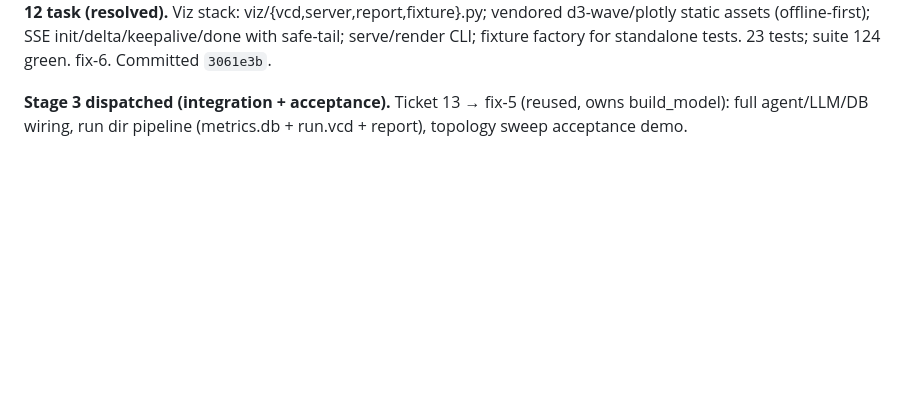
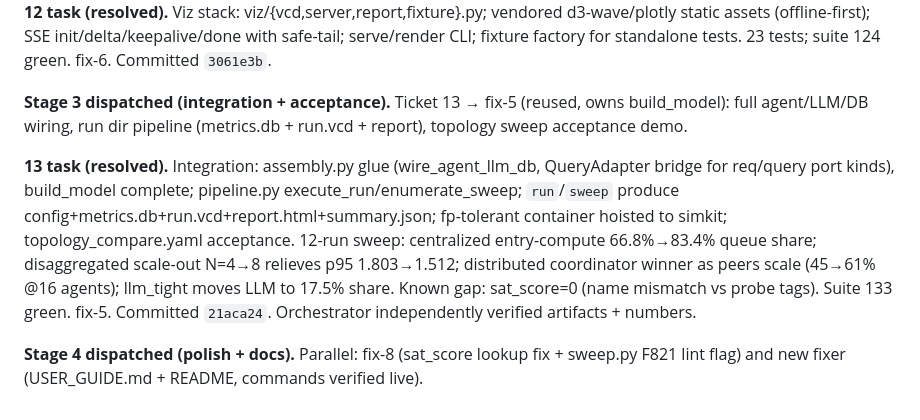
Before and after one commit to vagvaz/llm_db_sim, a Markdown page: .scratch/agent-db-sim/journal.md, the part around the change. Drawn GitHub-style; blank space fills up the shorter version.

Commit message:
docs(tracker): index 13 acceptance; journal stage 3 complete → stage 4

```diff
--- a/.scratch/agent-db-sim/journal.md
+++ b/.scratch/agent-db-sim/journal.md
@@ -39,3 +39,7 @@ Chronological log of orchestration decisions and stage completions. Tickets hold
 **12 task (resolved).** Viz stack: viz/{vcd,server,report,fixture}.py; vendored d3-wave/plotly static assets (offline-first); SSE init/delta/keepalive/done with safe-tail; serve/render CLI; fixture factory for standalone tests. 23 tests; suite 124 green. fix-6. Committed `3061e3b`.
 
 **Stage 3 dispatched (integration + acceptance).** Ticket 13 → fix-5 (reused, owns build_model): full agent/LLM/DB wiring, run dir pipeline (metrics.db + run.vcd + report), topology sweep acceptance demo.
+
+**13 task (resolved).** Integration: assembly.py glue (wire_agent_llm_db, QueryAdapter bridge for req/query port kinds), build_model complete; pipeline.py execute_run/enumerate_sweep; `run`/`sweep` produce config+metrics.db+run.vcd+report.html+summary.json; fp-tolerant container hoisted to simkit; topology_compare.yaml acceptance. 12-run sweep: centralized entry-compute 66.8%→83.4% queue share; disaggregated scale-out N=4→8 relieves p95 1.803→1.512; distributed coordinator winner as peers scale (45→61% @16 agents); llm_tight moves LLM to 17.5% share. Known gap: sat_score=0 (name mismatch vs probe tags). Suite 133 green. fix-5. Committed `21aca24`. Orchestrator independently verified artifacts + numbers.
+
+**Stage 4 dispatched (polish + docs).** Parallel: fix-8 (sat_score lookup fix + sweep.py F821 lint flag) and new fixer (USER_GUIDE.md + README, commands verified live).
```
Also changed, not shown: .scratch/agent-db-sim/map.md (+1 -0 lines).
